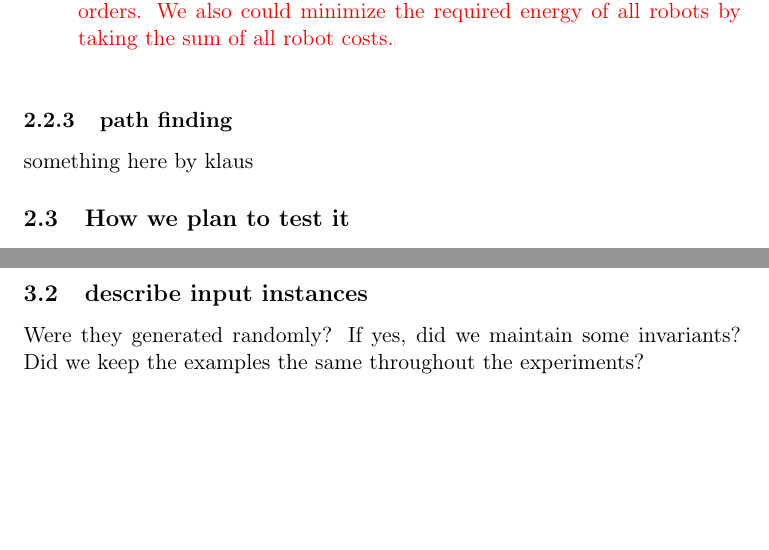
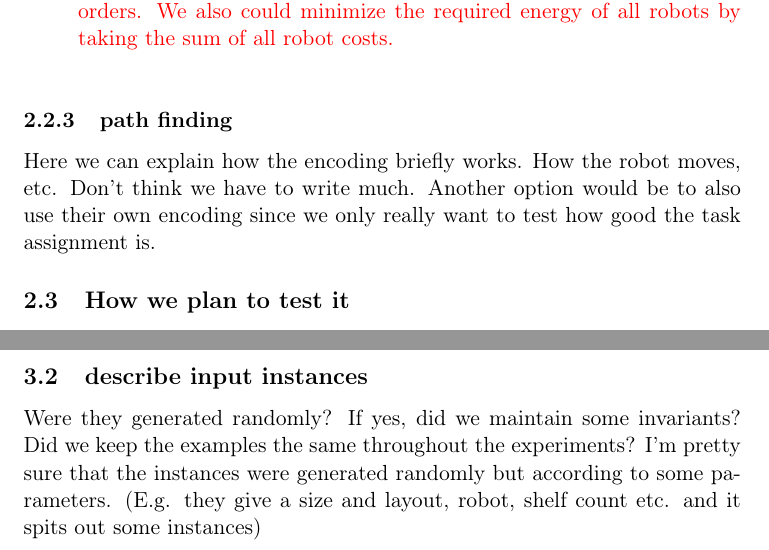
Before and after one commit to Copper-Head/RoboSanta, a LaTeX document (paper/outline.tex): two parts of page 4 of 5, joined at a grey line, cut so that both start at the same text, the shorter picture padded with empty space. Compiled offline with pdfLaTeX.

Commit message:
add some comments on path finding

```diff
--- a/paper/outline.tex
+++ b/paper/outline.tex
@@ -114,7 +114,7 @@ We also could minimize the required energy of all robots by taking the sum of al
 
 \subsubsection{path finding}
 \label{sec:org69ea791}
-something here by klaus
+Here we can explain how the encoding briefly works. How the robot moves, etc. Don't think we have to write much. Another option would be to also use their own encoding since we only really want to test how good the task assignment is.
 \subsection{How we plan to test it}
 \label{sec:org7a56bac}
 Once again, this is a setup for the experiments. I find that repeating the main message isn't the worst way to pad out a paper. However, we might have to cut this part out and that's fine :)
@@ -134,6 +134,7 @@ Martin said to use number of conflicts, but I didn't understand his explanation
 \label{sec:org4f81e71}
 Were they generated randomly? If yes, did we maintain some invariants?
 Did we keep the examples the same throughout the experiments?
+I'm pretty sure that the instances were generated randomly but according to some parameters. (E.g. they give a size and layout, robot, shelf count etc. and it spits out some instances)
 \subsubsection{link to torsten or asprilo instances}
 \label{sec:orga248748}
 \subsection{describe software}
```
